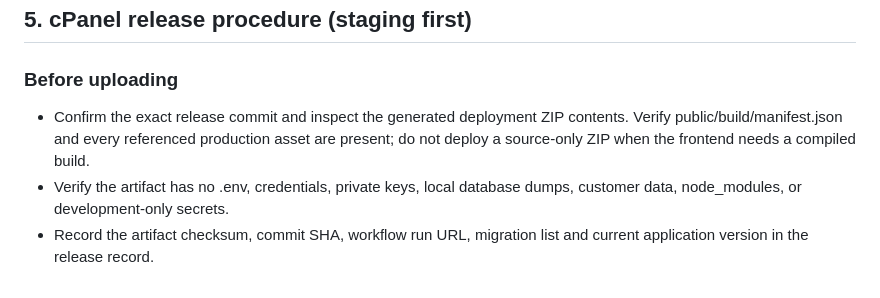
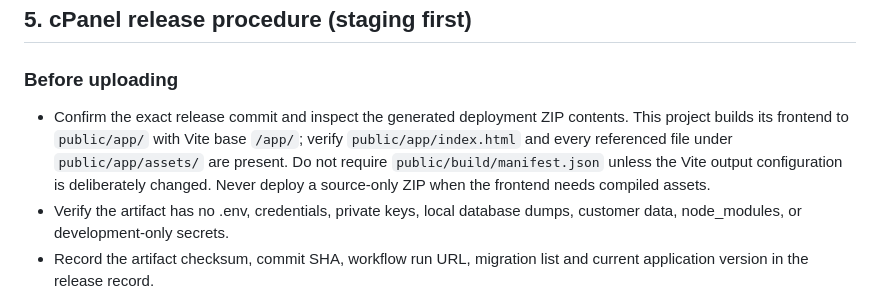
Before and after one commit to Semizzy/thrift-collector-platform, a Markdown page: docs/production-readiness-runbook.md, the part around the change. Drawn GitHub-style.

Commit message:
docs: align cPanel release checklist with public/app build output

```diff
--- a/docs/production-readiness-runbook.md
+++ b/docs/production-readiness-runbook.md
@@ -59,7 +59,7 @@ Provider-specific sandbox evidence, signed webhook tests, status requery and rec
 
 ### Before uploading
 
-- Confirm the exact release commit and inspect the generated deployment ZIP contents. Verify public/build/manifest.json and every referenced production asset are present; do not deploy a source-only ZIP when the frontend needs a compiled build.
+- Confirm the exact release commit and inspect the generated deployment ZIP contents. This project builds its frontend to `public/app/` with Vite base `/app/`; verify `public/app/index.html` and every referenced file under `public/app/assets/` are present. Do not require `public/build/manifest.json` unless the Vite output configuration is deliberately changed. Never deploy a source-only ZIP when the frontend needs compiled assets.
 - Verify the artifact has no .env, credentials, private keys, local database dumps, customer data, node_modules, or development-only secrets.
 - Record the artifact checksum, commit SHA, workflow run URL, migration list and current application version in the release record.
 - Confirm the cPanel document root points only to the Laravel public directory; keep application code, .env, backups and logs outside public web access.
```
